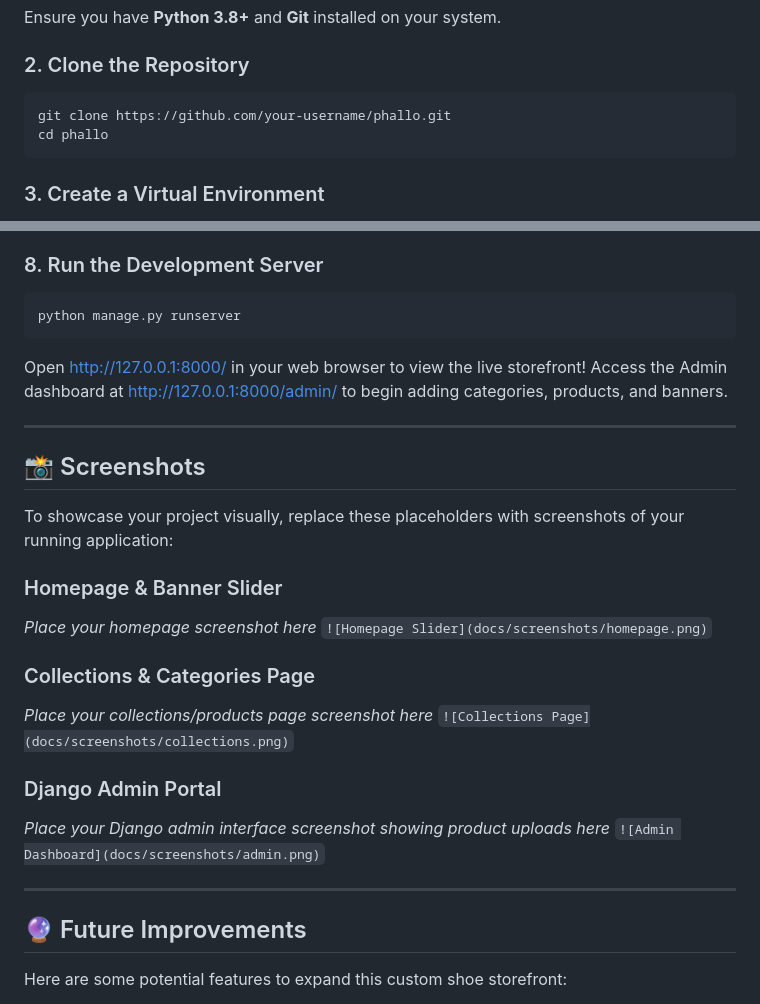
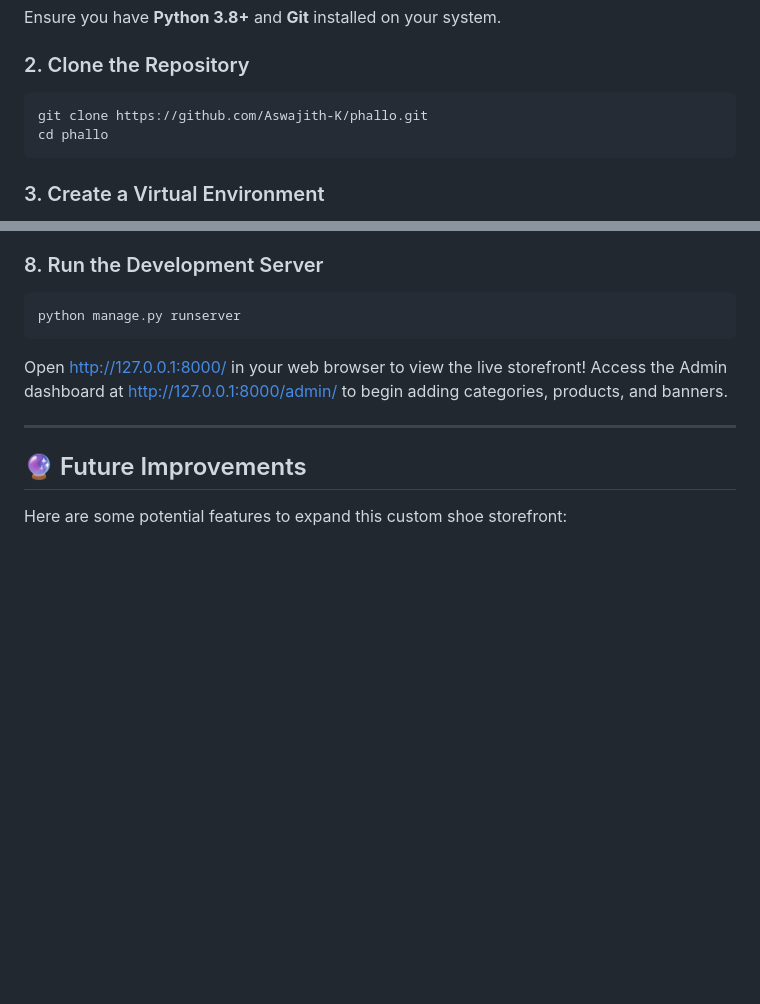
Before and after one commit to Aswajith-K/phallo, a Markdown page: README.md, 2 parts joined by grey strips. GitHub-like rendering; blank space fills up the shorter version.

````diff
--- a/README.md
+++ b/README.md
@@ -71,7 +71,7 @@ Ensure you have **Python 3.8+** and **Git** installed on your system.
 
 ### 2. Clone the Repository
 ```bash
-git clone https://github.com/your-username/phallo.git
+git clone https://github.com/Aswajith-K/phallo.git
 cd phallo
 ```
 
@@ -123,24 +123,6 @@ Open [http://127.0.0.1:8000/](http://127.0.0.1:8000/) in your web browser to vie
 
 ---
 
-## 📸 Screenshots
-
-To showcase your project visually, replace these placeholders with screenshots of your running application:
-
-### Homepage & Banner Slider
-*Place your homepage screenshot here*
-`![Homepage Slider](docs/screenshots/homepage.png)`
-
-### Collections & Categories Page
-*Place your collections/products page screenshot here*
-`![Collections Page](docs/screenshots/collections.png)`
-
-### Django Admin Portal
-*Place your Django admin interface screenshot showing product uploads here*
-`![Admin Dashboard](docs/screenshots/admin.png)`
-
----
-
 ## 🔮 Future Improvements
 
 Here are some potential features to expand this custom shoe storefront:
````
